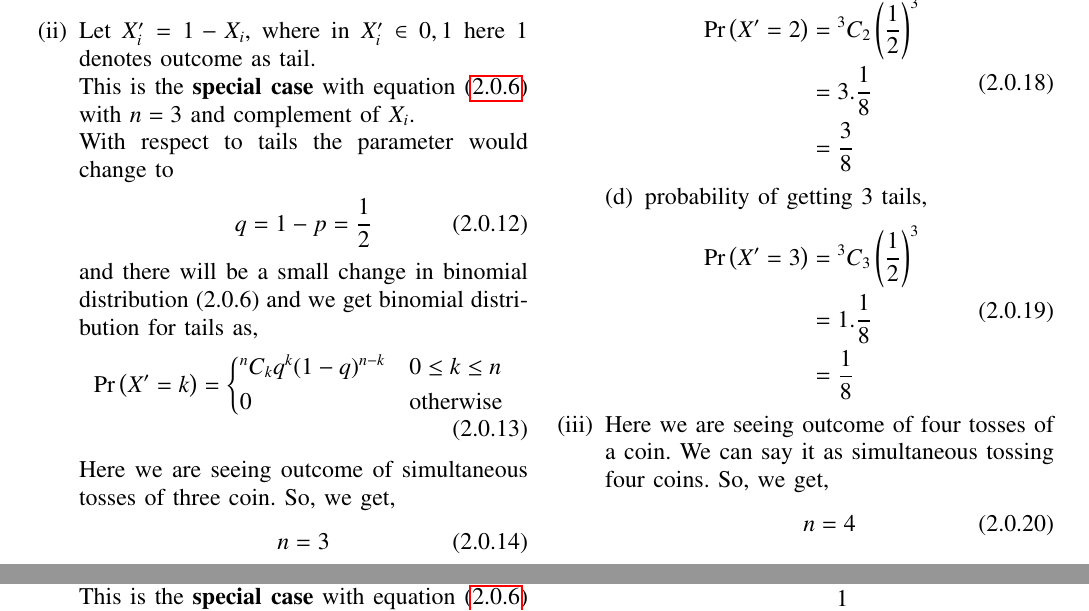
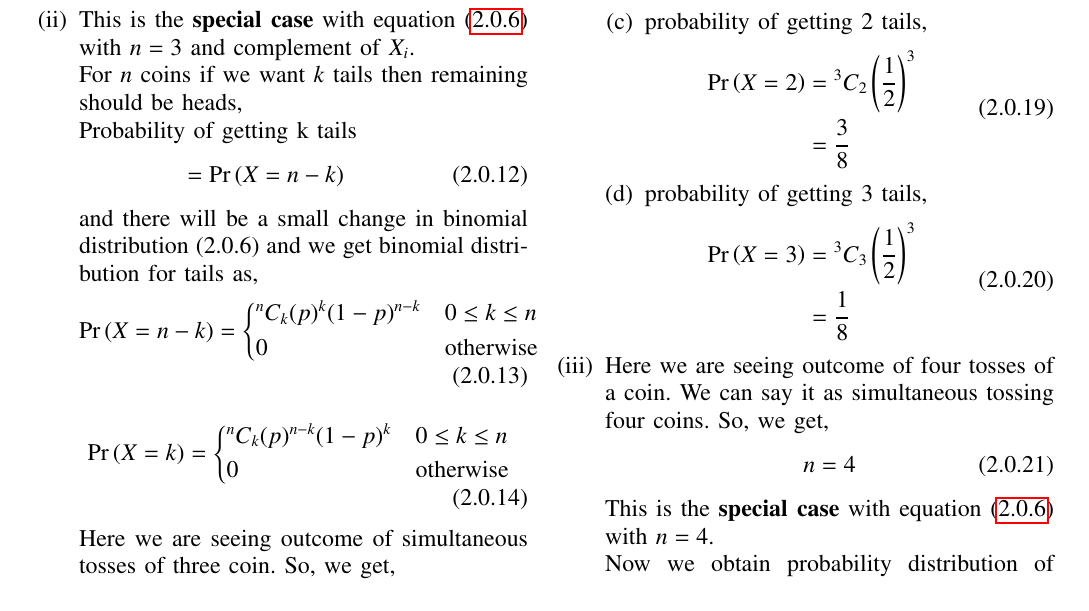
Before and after one commit to PRABHATH-cs20-11038/AI1103, a LaTeX problem sheet (Assignment_1/Assignment_1.tex): two parts of pages 2 and 3 of 4 before the commit and part of page 2 of 4 after it, the two joined at a grey line, cut so that both start at the same text. Compiled offline with pdfLaTeX.

Commit message:
Update Assignment_1.tex

```diff
--- a/Assignment_1/Assignment_1.tex
+++ b/Assignment_1/Assignment_1.tex
@@ -255,22 +252,31 @@ Now we obtain probability distribution of number of heads of two coins from \eqr
     \label{fig:Two coins}
 \end{figure}
 
+\vspace{0.2in}
+
 \item
-
-Let $X'_i=1-X_i$, where in $X'_i \in {0,1}$ here 1 denotes outcome as tail.
-
 This is the \textbf{special case} with equation \eqref{eq1} with $n=3$ and complement of $X_i$.
 
-With respect to tails the parameter would change to
+For $n$ coins if we want $k$ tails then remaining should be heads,
+
+Probability of getting k tails
 \begin{align}
-    q=1-p=\frac{1}{2}
+     =\pr{X=n-k}
 \end{align}
 
 and there will be a small change in binomial distribution (2.0.6) and we get binomial distribution for tails as,
+\begin{align}
+   \pr{X=n-k} =
+  \begin{cases*}
+    {^n C_k}(p)^{k}(1-p)^{n-k} & $0 \leq k \leq n$\\
+      0 & otherwise
+  \end{cases*}
+\end{align}
+
 \begin{align}\label{eq2}
-   \pr{X'=k} =
+   \pr{X=k} =
   \begin{cases*}
-    {^n C_k}q^{k}(1-q)^{n-k} & $0 \leq k \leq n$\\
+    {^n C_k}(p)^{n-k}(1-p)^{k} & $0 \leq k \leq n$\\
       0 & otherwise
   \end{cases*}
 \end{align}
@@ -311,8 +316,7 @@ Now we obtain probability distribution of number of tails of three coins from \e
 \item probability of getting 1 tails,
     \begin{align}
         \begin{split}
-            \pr{X'=1} &= {^3C_1}\brak{\frac{1}{2}}^3\\
-            &=3.\frac{1}{8}\\
+            \pr{X=1} &= {^3C_1}\brak{\frac{1}{2}}^3\\
             &=\frac{3}{8}
         \end{split}
     \end{align}
@@ -320,8 +324,7 @@ Now we obtain probability distribution of number of tails of three coins from \e
 \item probability of getting 2 tails,
     \begin{align}
         \begin{split}
-            \pr{X'=2} &= {^3C_2}\brak{\frac{1}{2}}^3\\
-            &=3.\frac{1}{8}\\
+            \pr{X=2} &= {^3C_2}\brak{\frac{1}{2}}^3\\
             &=\frac{3}{8}
         \end{split}
     \end{align}
@@ -329,8 +332,7 @@ Now we obtain probability distribution of number of tails of three coins from \e
 \item probability of getting 3 tails,
     \begin{align}
         \begin{split}
-            \pr{X'=3} &= {^3C_3}\brak{\frac{1}{2}}^3\\
-            &=1.\frac{1}{8}\\
+            \pr{X=3} &= {^3C_3}\brak{\frac{1}{2}}^3\\
             &=\frac{1}{8}
         \end{split}
     \end{align}
```
Also changed, not shown: Assignment_1/Assignment_1.tex (23 more changed lines).
